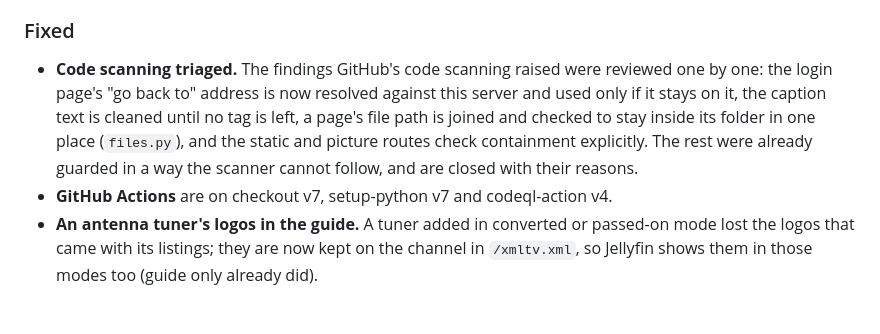
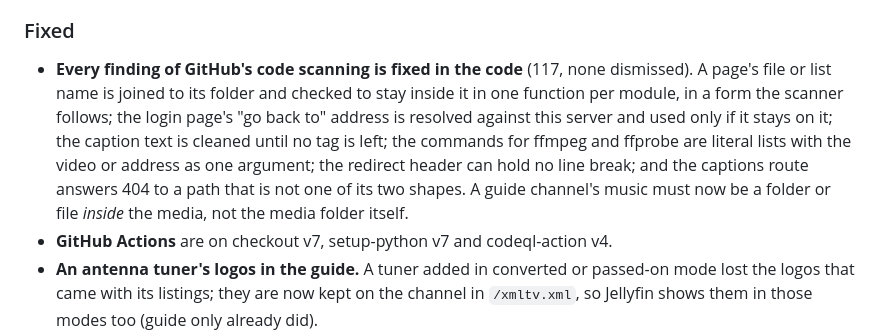
Before and after one commit to JamesM92/station-wrapper-43, a Markdown page: CHANGELOG.md, the part around the change. GitHub-like rendering; blank space fills up the shorter version.

Commit message:
Changelog: the code scanning findings are all fixed in the code
Co-Authored-By: Claude Sonnet 5.5 <noreply@anthropic.com>

```diff
--- a/CHANGELOG.md
+++ b/CHANGELOG.md
@@ -35,10 +35,12 @@ Work in progress is kept under *Unreleased* and moves to a version heading when
   on the station, else one drawn from its name), and an external source's channel's, when its source or its guide has one.
 
 ### Fixed
-- **Code scanning triaged.** The findings GitHub's code scanning raised were reviewed one by one: the login page's "go back to" address
-  is now resolved against this server and used only if it stays on it, the caption text is cleaned until no tag is left, a page's
-  file path is joined and checked to stay inside its folder in one place (`files.py`), and the static and picture routes check
-  containment explicitly. The rest were already guarded in a way the scanner cannot follow, and are closed with their reasons.
+- **Every finding of GitHub's code scanning is fixed in the code** (117, none dismissed). A page's file or list name is joined to its
+  folder and checked to stay inside it in one function per module, in a form the scanner follows; the login page's "go back to"
+  address is resolved against this server and used only if it stays on it; the caption text is cleaned until no tag is left; the
+  commands for ffmpeg and ffprobe are literal lists with the video or address as one argument; the redirect header can hold no
+  line break; and the captions route answers 404 to a path that is not one of its two shapes. A guide channel's music must now be a
+  folder or file *inside* the media, not the media folder itself.
 - **GitHub Actions** are on checkout v7, setup-python v7 and codeql-action v4.
 - **An antenna tuner's logos in the guide.** A tuner added in converted or passed-on mode lost the logos that came with its listings;
   they are now kept on the channel in `/xmltv.xml`, so Jellyfin shows them in those modes too (guide only already did).
```
